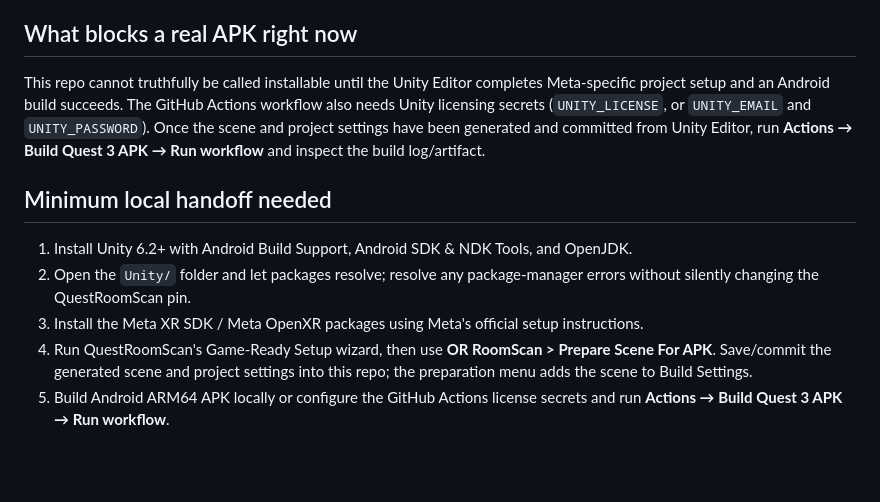
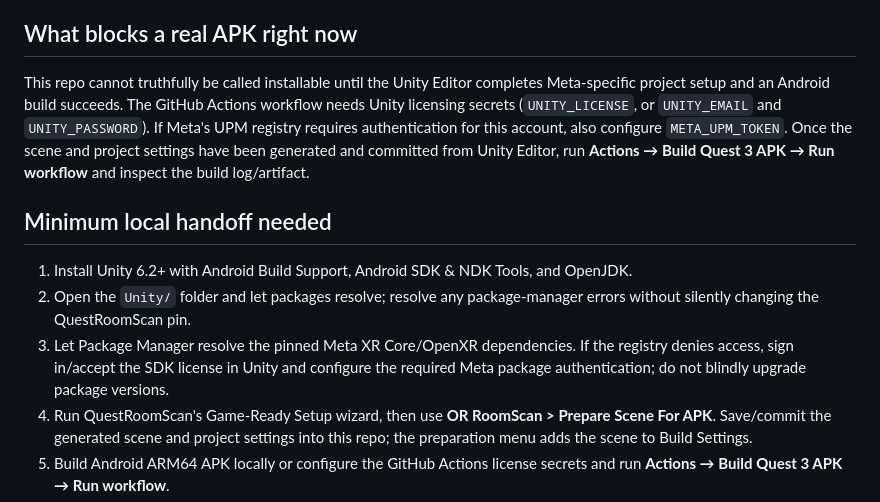
Before and after one commit to and14122001/-OR-RoomScan-Studio, a Markdown page: docs/BUILD_STATUS.md, the part around the change. Drawn GitHub-style; blank space fills up the shorter version.

Commit message:
Clarify CI licensing and Meta UPM authentication blockers

```diff
--- a/docs/BUILD_STATUS.md
+++ b/docs/BUILD_STATUS.md
@@ -18,12 +18,12 @@
 - Any metrology accuracy claim.
 
 ## What blocks a real APK right now
-This repo cannot truthfully be called installable until the Unity Editor completes Meta-specific project setup and an Android build succeeds. The GitHub Actions workflow also needs Unity licensing secrets (`UNITY_LICENSE`, or `UNITY_EMAIL` and `UNITY_PASSWORD`). Once the scene and project settings have been generated and committed from Unity Editor, run **Actions → Build Quest 3 APK → Run workflow** and inspect the build log/artifact.
+This repo cannot truthfully be called installable until the Unity Editor completes Meta-specific project setup and an Android build succeeds. The GitHub Actions workflow needs Unity licensing secrets (`UNITY_LICENSE`, or `UNITY_EMAIL` and `UNITY_PASSWORD`). If Meta's UPM registry requires authentication for this account, also configure `META_UPM_TOKEN`. Once the scene and project settings have been generated and committed from Unity Editor, run **Actions → Build Quest 3 APK → Run workflow** and inspect the build log/artifact.
 
 ## Minimum local handoff needed
 1. Install Unity 6.2+ with Android Build Support, Android SDK & NDK Tools, and OpenJDK.
 2. Open the `Unity/` folder and let packages resolve; resolve any package-manager errors without silently changing the QuestRoomScan pin.
-3. Install the Meta XR SDK / Meta OpenXR packages using Meta's official setup instructions.
+3. Let Package Manager resolve the pinned Meta XR Core/OpenXR dependencies. If the registry denies access, sign in/accept the SDK license in Unity and configure the required Meta package authentication; do not blindly upgrade package versions.
 4. Run QuestRoomScan's Game-Ready Setup wizard, then use **OR RoomScan > Prepare Scene For APK**. Save/commit the generated scene and project settings into this repo; the preparation menu adds the scene to Build Settings.
 5. Build Android ARM64 APK locally or configure the GitHub Actions license secrets and run **Actions → Build Quest 3 APK → Run workflow**.
 6. Install on Quest 3 and capture evidence (build log, app launch, passthrough, scan/save/load test).
```
